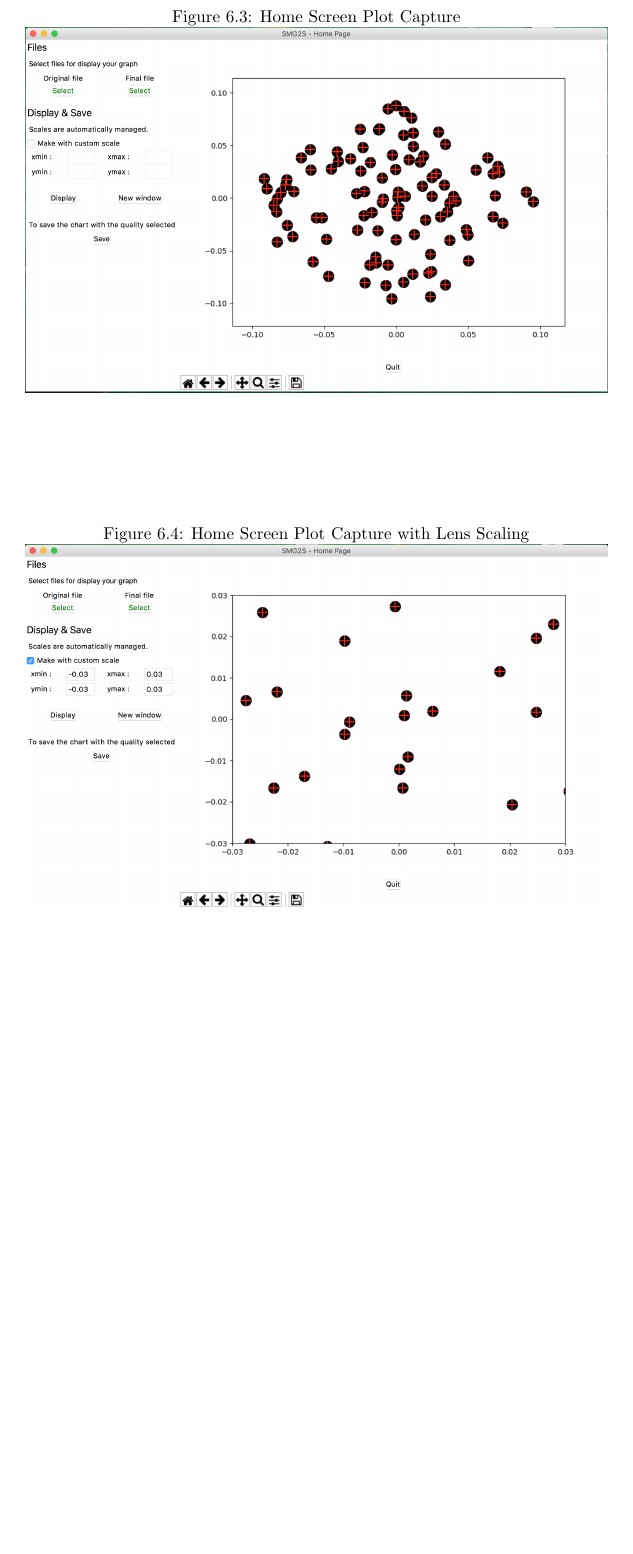
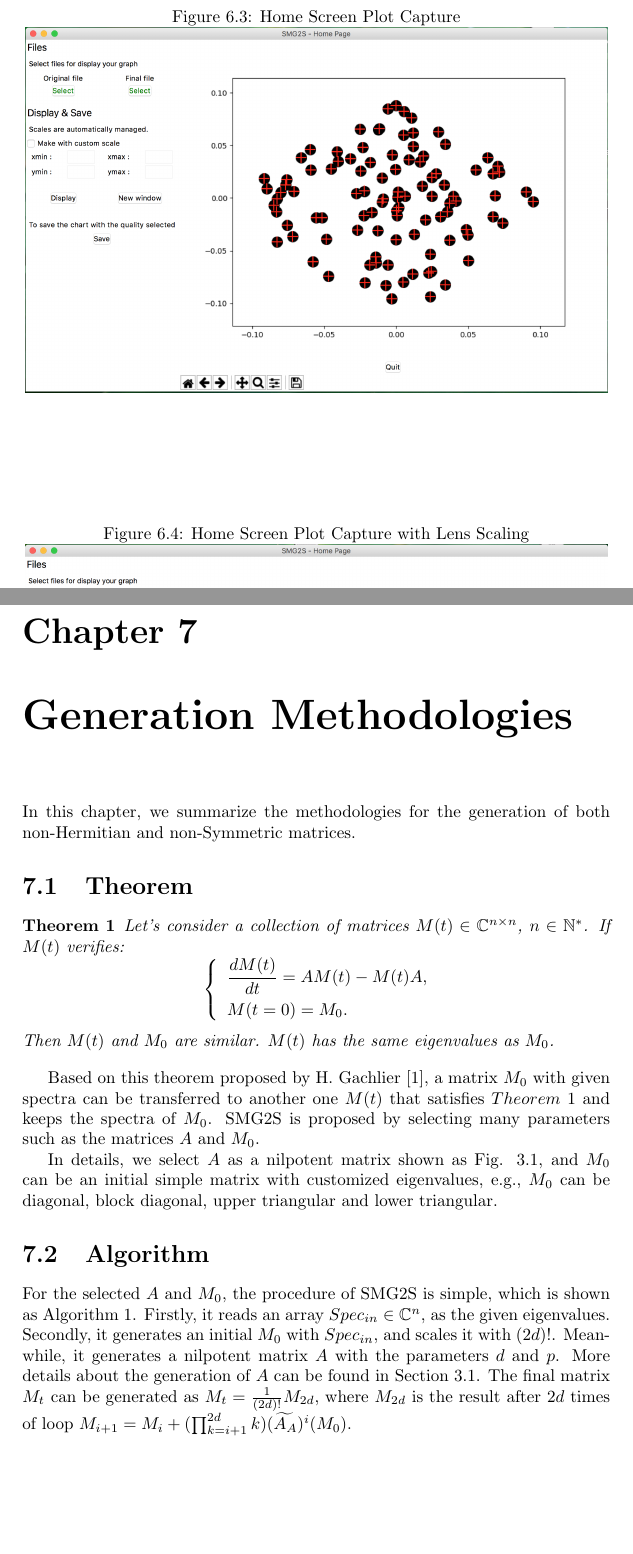
Before and after one commit to SMG2S/SMG2S_Manual, a LaTeX thesis (smg2s_manual.tex): part of page 31 of 32 before the commit and two parts of pages 31 and 32 of 35 after it, the two joined at a grey line, cut so that both start at the same text, the shorter picture padded with empty space. The pictures show the PDF file smg2s_manual.pdf that the author committed with the source.

Commit message:
v1.1 with nonsymmetric matrix

```diff
--- a/smg2s_manual.tex
+++ b/smg2s_manual.tex
@@ -1040,3 +1047,36 @@ It will be generate with automatic lens scaling, but your can generate it with y
 
 	\newpage
 
+	\chapter{Generation Methodologies}
+
+	In this chapter, we summarize the methodologies for the generation of both non-Hermitian and non-Symmetric matrices.
+
+	\section{Theorem} \label{Matrix_Generation_Method}
+
+	\begin{theorem}
+		\label{theo1}
+		Let's consider a collection of matrices $M(t) \in \mathbb{C}^{n \times n}$, $n \in \mathbb{N}^*$. If $M(t)$ verifies:
+		\[
+		\left\{\
+		\begin{aligned}
+		&\frac{dM(t)}{dt} = AM(t) - M(t)A, \\
+		&M(t=0) = M_0. \\
+		\end{aligned}
+		\right.
+		\]
+		Then $M(t)$ and $M_0$ are similar. $M(t)$ has the same eigenvalues as $M_0$.
+	\end{theorem}
+
+	Based on this theorem proposed by H. Gachlier \cite{galichergenerate}, a matrix $M_0$ with given spectra can be transferred to another one $M(t)$ that satisfies $Theorem$ $\ref{theo1}$ and keeps the spectra of $M_0$. SMG2S is proposed by selecting many parameters such as the matrices $A$ and $M_0$.
+
+	In details, we select $A$ as a nilpotent matrix shown as Fig. \ref{fig:nilpotent matrix}, and $M_0$ can be an initial simple matrix with customized eigenvalues, e.g., $M_0$ can be diagonal, block diagonal, upper triangular and lower triangular.
+
+	\section{Algorithm}
+
+	For the selected $A$ and $M_0$, the procedure of SMG2S is simple, which is shown as Algorithm \ref{alg:matgen}. Firstly, it reads an array $Spec_{in} \in \mathbb{C}^{n}$, as the given eigenvalues.  Secondly, it generates an initial $M_0$ with $Spec_{in}$, and scales it with $(2d)!$. Meanwhile, it generates a nilpotent matrix $A$ with the parameters $d$ and $p$. More details about the generation of $A$ can be found in Section \ref{Introduction_nilp}. The final matrix $M_t$ can be generated as $M_t=\frac{1}{(2d)!}M_{2d}$, where $M_{2d}$ is the result after $2d$ times of loop $M_{i+1}=M_i+(\prod_{k=i+1}^{2d}k)(\widetilde{A_A})^i(M_0)$.
+
+	\begin{algorithm*}[htbp]{}
+		\caption{Matrix Generation Method}
+		\label{alg:matgen}
+		\begin{algorithmic}[1]
+			\Function {matGen}{$input$:$Spec_{in} \in \mathbb{C}^n$, $p$, $d$, $h$, $output$: $M_t \in \mathbb{C}^{n\times n}$}
@@ -1042,0 +1086,9 @@ It will be generate with automatic lens scaling, but your can generate it with y
+			\For {\texttt{$i=0, \cdots, 2d-1$}}
+			\State $M_{i+1}=M_i+(\prod_{k=i+1}^{2d}k)(\widetilde{A_A})^i(M_0)$
+			\EndFor
+			\State $M_t = \frac{1}{(2d)!}M_{2d}$
+			\EndFunction
+		\end{algorithmic}
+	\end{algorithm*}
+
+	\section{Initialization of $M_0$}
@@ -1042,0 +1103,2 @@ It will be generate with automatic lens scaling, but your can generate it with y
+		\centering
+		\includegraphics[width=2.9in]{img/non-Herm.pdf}
@@ -1042,0 +1117,9 @@ It will be generate with automatic lens scaling, but your can generate it with y
+	-b & a
+	\end{bmatrix}
+	\]
+
+	In this case, $M_0$ can also be constructed as a lower triangular matrix having $h$ non-zero diagonals. In the first step, $M_0$ can be initialized as a block diagonal matrix, which is constructed with a series $2 \times 2$ matrices like $B$ for all the conjugate eigenvalues, shown as the left figure of Fig. \ref{fig:nilo}. The rest $h-2$ lower diagonals are filled with randomly generated real values. Fig. \ref{fig:nilo} gives an example of both initial and generated non-Hermitian matrices.
+
+	\begin{figure*}[htbp]
+		\centering
+		\includegraphics[width=2.9in]{img/non-Sym.pdf}
```
Also changed, not shown: img/non-Herm.pdf (added), img/non-Sym.pdf (added), smg2s_manual.pdf, smg2s_manual.tex (44 more changed lines).
